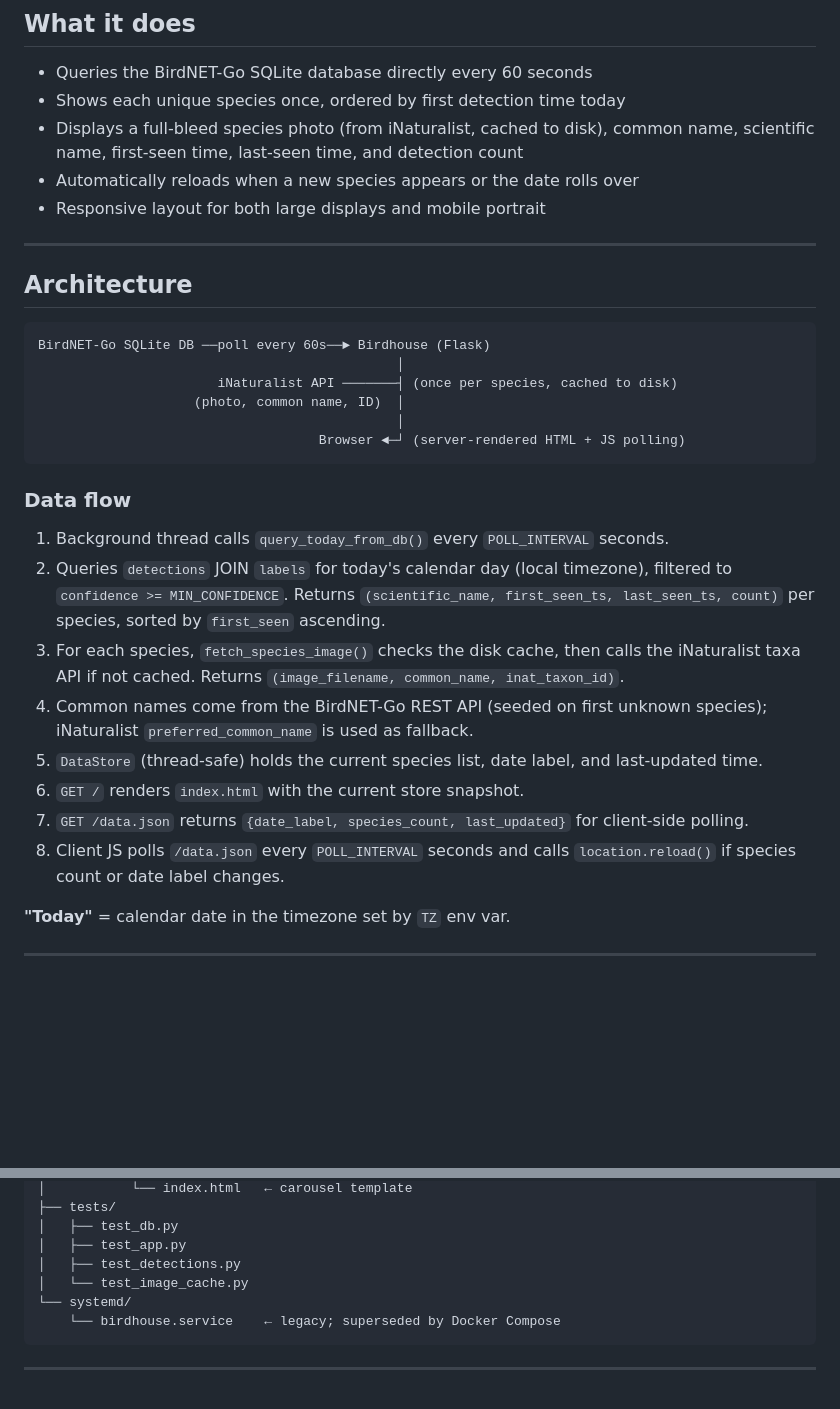
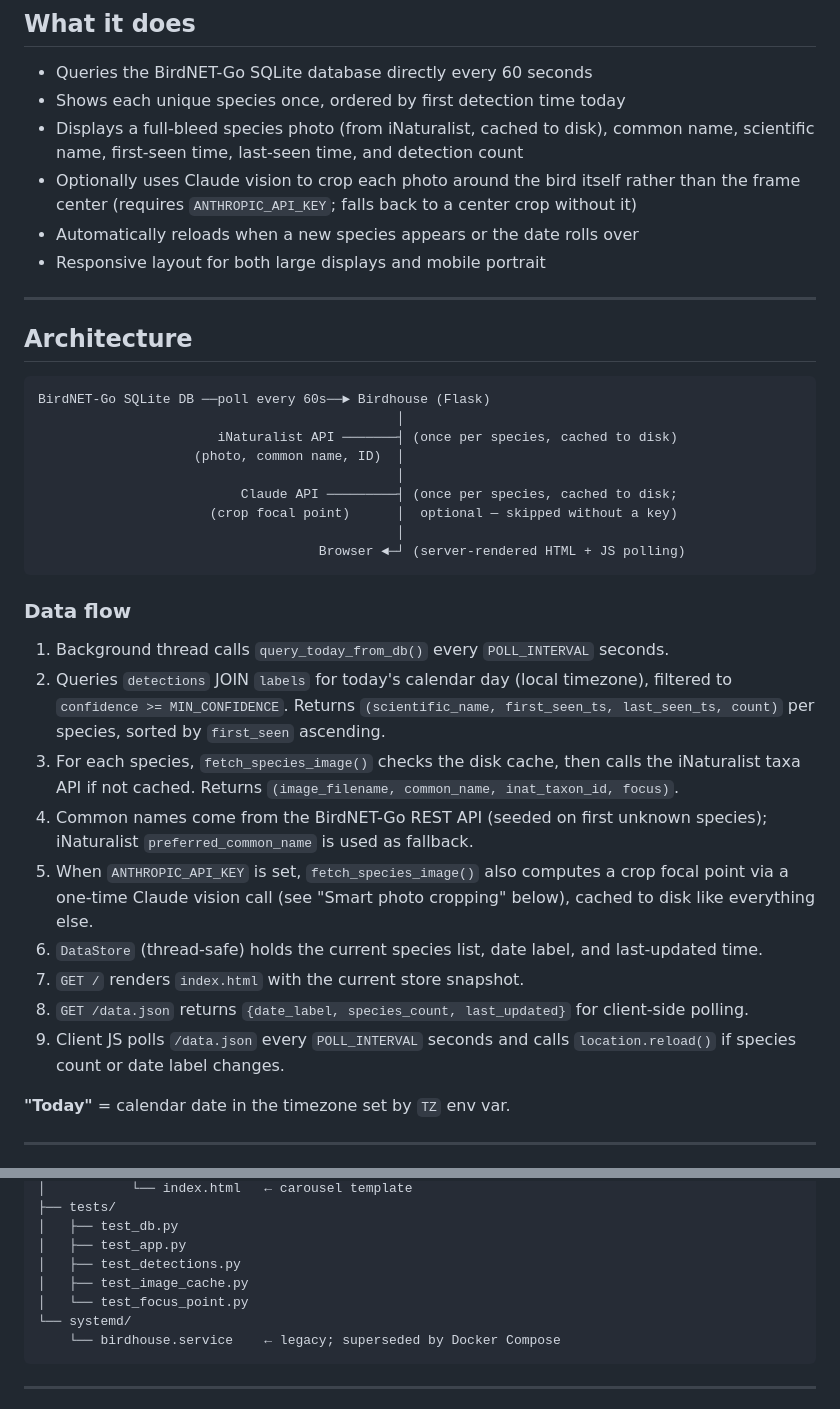
Before and after one commit to danhon/Birdhouse, a Markdown page: README.md, 2 parts joined by grey strips. Rendered like a GitHub page; blank space fills up the shorter version.

````diff
--- a/README.md
+++ b/README.md
@@ -11,6 +11,7 @@ Live at: `https://birdhouse.sgc.rayandhon.com` (public, no authentication)
 - Queries the BirdNET-Go SQLite database directly every 60 seconds
 - Shows each unique species once, ordered by first detection time today
 - Displays a full-bleed species photo (from iNaturalist, cached to disk), common name, scientific name, first-seen time, last-seen time, and detection count
+- Optionally uses Claude vision to crop each photo around the bird itself rather than the frame center (requires `ANTHROPIC_API_KEY`; falls back to a center crop without it)
 - Automatically reloads when a new species appears or the date rolls over
 - Responsive layout for both large displays and mobile portrait
 
@@ -24,6 +25,9 @@ BirdNET-Go SQLite DB ──poll every 60s──► Birdhouse (Flask)
                        iNaturalist API ───────┤ (once per species, cached to disk)
                     (photo, common name, ID)  │
                                               │
+                          Claude API ─────────┤ (once per species, cached to disk;
+                      (crop focal point)      │  optional — skipped without a key)
+                                              │
                                     Browser ◄─┘ (server-rendered HTML + JS polling)
 ```
 
@@ -31,12 +35,13 @@ BirdNET-Go SQLite DB ──poll every 60s──► Birdhouse (Flask)
 
 1. Background thread calls `query_today_from_db()` every `POLL_INTERVAL` seconds.
 2. Queries `detections` JOIN `labels` for today's calendar day (local timezone), filtered to `confidence >= MIN_CONFIDENCE`. Returns `(scientific_name, first_seen_ts, last_seen_ts, count)` per species, sorted by `first_seen` ascending.
-3. For each species, `fetch_species_image()` checks the disk cache, then calls the iNaturalist taxa API if not cached. Returns `(image_filename, common_name, inat_taxon_id)`.
+3. For each species, `fetch_species_image()` checks the disk cache, then calls the iNaturalist taxa API if not cached. Returns `(image_filename, common_name, inat_taxon_id, focus)`.
 4. Common names come from the BirdNET-Go REST API (seeded on first unknown species); iNaturalist `preferred_common_name` is used as fallback.
-5. `DataStore` (thread-safe) holds the current species list, date label, and last-updated time.
-6. `GET /` renders `index.html` with the current store snapshot.
-7. `GET /data.json` returns `{date_label, species_count, last_updated}` for client-side polling.
-8. Client JS polls `/data.json` every `POLL_INTERVAL` seconds and calls `location.reload()` if species count or date label changes.
+5. When `ANTHROPIC_API_KEY` is set, `fetch_species_image()` also computes a crop focal point via a one-time Claude vision call (see "Smart photo cropping" below), cached to disk like everything else.
+6. `DataStore` (thread-safe) holds the current species list, date label, and last-updated time.
+7. `GET /` renders `index.html` with the current store snapshot.
+8. `GET /data.json` returns `{date_label, species_count, last_updated}` for client-side polling.
+9. Client JS polls `/data.json` every `POLL_INTERVAL` seconds and calls `location.reload()` if species count or date label changes.
 
 **"Today"** = calendar date in the timezone set by `TZ` env var.
 
@@ -77,7 +82,8 @@ Birdhouse/
 │   ├── test_db.py
 │   ├── test_app.py
 │   ├── test_detections.py
-│   └── test_image_cache.py
+│   ├── test_image_cache.py
+│   └── test_focus_point.py
 └── systemd/
     └── birdhouse.service    ← legacy; superseded by Docker Compose
 ```
````
Also changed, not shown: todo.md (deleted, +0 -181 lines).
